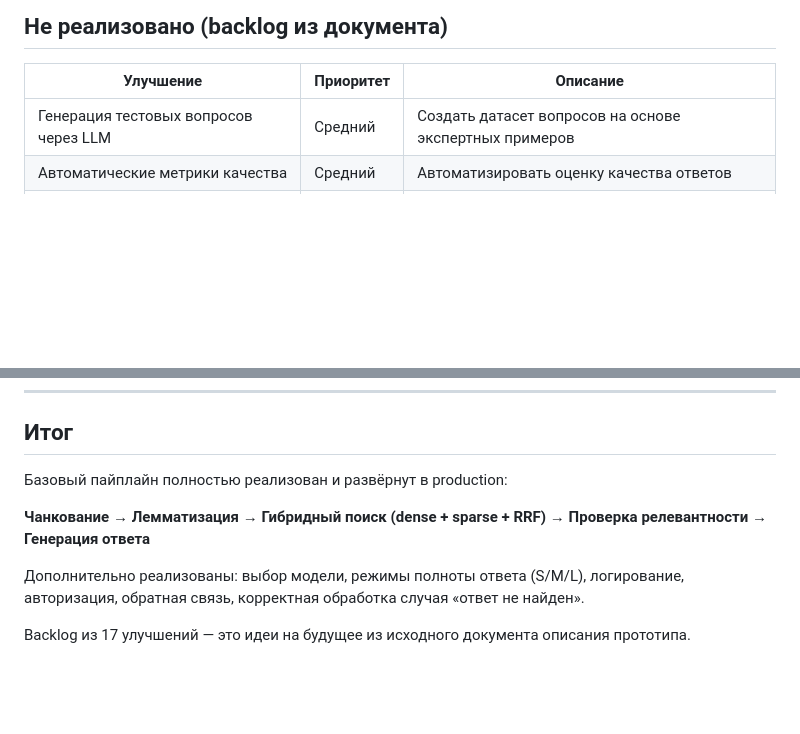
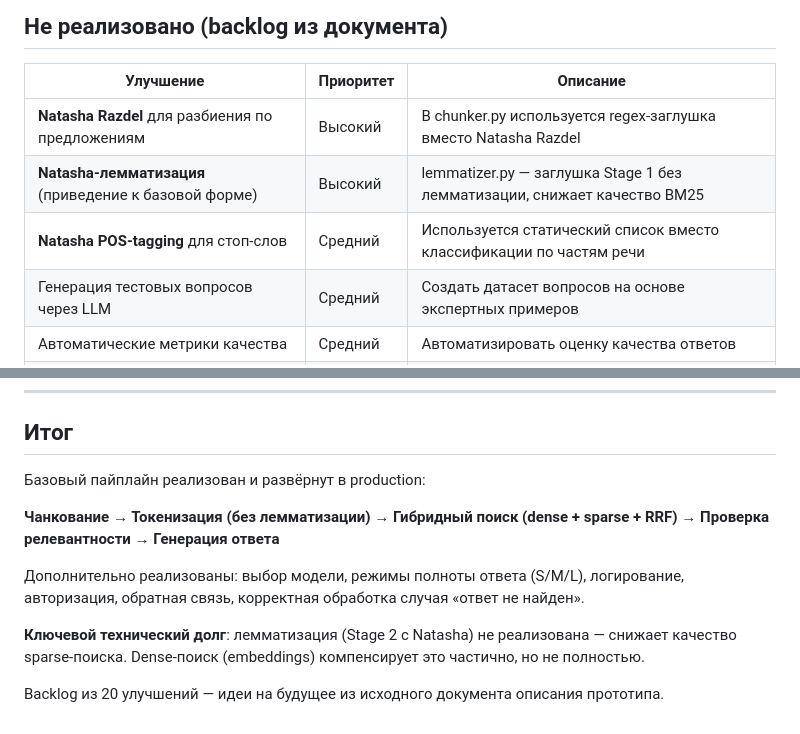
Before and after one commit to mmvolkov/regulation_search_codex_chatgpt54, a Markdown page: docs/PROJECT_STATUS.md, 2 parts joined by grey strips. GitHub-like rendering; blank space fills up the shorter version.

```diff
--- a/docs/PROJECT_STATUS.md
+++ b/docs/PROJECT_STATUS.md
@@ -38,6 +65,9 @@
 
 | Улучшение | Приоритет | Описание |
 |---|---|---|
+| **Natasha Razdel** для разбиения по предложениям | Высокий | В chunker.py используется regex-заглушка вместо Natasha Razdel |
+| **Natasha-лемматизация** (приведение к базовой форме) | Высокий | lemmatizer.py — заглушка Stage 1 без лемматизации, снижает качество BM25 |
+| **Natasha POS-tagging** для стоп-слов | Средний | Используется статический список вместо классификации по частям речи |
 | Генерация тестовых вопросов через LLM | Средний | Создать датасет вопросов на основе экспертных примеров |
 | Автоматические метрики качества | Средний | Автоматизировать оценку качества ответов |
 | Иерархия заголовков | Низкий | Включать всю цепочку H1→H2→H3 к фрагменту (сейчас только ближайший) |
@@ -60,10 +90,12 @@
 
 ## Итог
 
-Базовый пайплайн полностью реализован и развёрнут в production:
+Базовый пайплайн реализован и развёрнут в production:
 
-**Чанкование → Лемматизация → Гибридный поиск (dense + sparse + RRF) → Проверка релевантности → Генерация ответа**
+**Чанкование → Токенизация (без лемматизации) → Гибридный поиск (dense + sparse + RRF) → Проверка релевантности → Генерация ответа**
 
 Дополнительно реализованы: выбор модели, режимы полноты ответа (S/M/L), логирование, авторизация, обратная связь, корректная обработка случая «ответ не найден».
 
-Backlog из 17 улучшений — это идеи на будущее из исходного документа описания прототипа.
+**Ключевой технический долг**: лемматизация (Stage 2 с Natasha) не реализована — снижает качество sparse-поиска. Dense-поиск (embeddings) компенсирует это частично, но не полностью.
+
+Backlog из 20 улучшений — идеи на будущее из исходного документа описания прототипа.
```
Also changed, not shown: other parts of docs/PROJECT_STATUS.md (+37 -10 lines).
